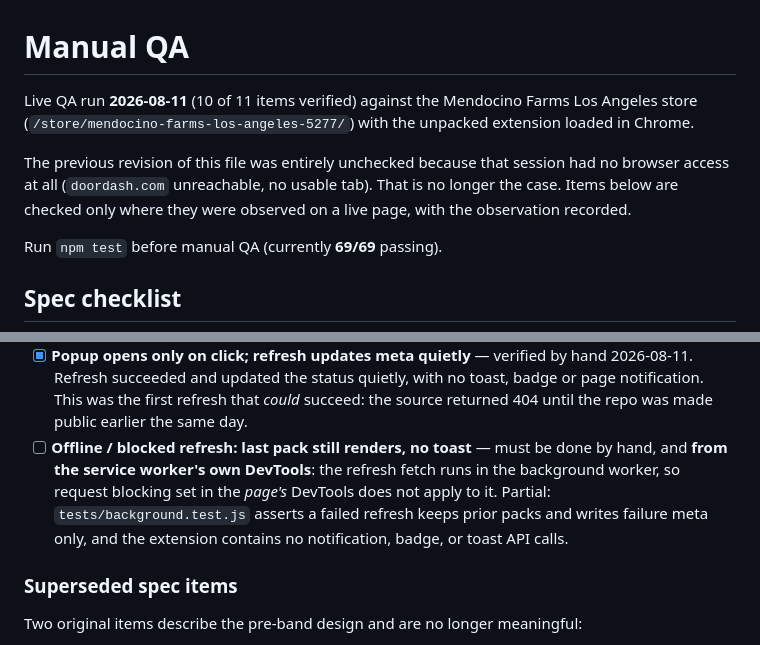
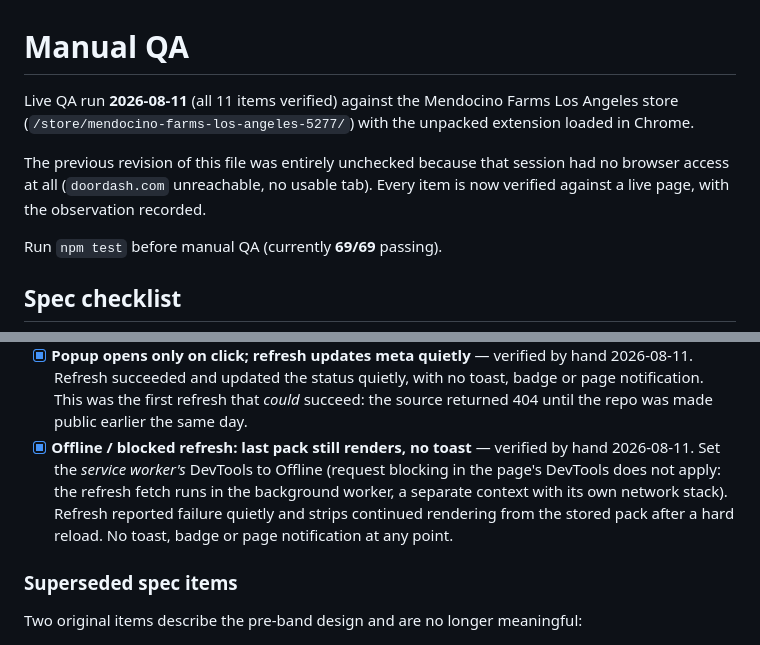
Before and after one commit to shamilahfaria/menu-macros, a Markdown page: docs/manual-qa.md, 2 parts joined by grey strips. Rendered like a GitHub page.

Commit message:
docs: offline QA verified — manual QA checklist complete
All 11 spec items now verified against a live page. The checklist had
been entirely unchecked since it was written, because that session had
no browser access.

Co-Authored-By: Claude Opus 5 <noreply@anthropic.com>

```diff
--- a/docs/manual-qa.md
+++ b/docs/manual-qa.md
@@ -1,13 +1,12 @@
 # Manual QA
 
-Live QA run **2026-08-11** (10 of 11 items verified) against the Mendocino Farms Los Angeles store
+Live QA run **2026-08-11** (all 11 items verified) against the Mendocino Farms Los Angeles store
 (`/store/mendocino-farms-los-angeles-5277/`) with the unpacked extension
 loaded in Chrome.
 
 The previous revision of this file was entirely unchecked because that session
-had no browser access at all (`doordash.com` unreachable, no usable tab). That
-is no longer the case. Items below are checked only where they were observed
-on a live page, with the observation recorded.
+had no browser access at all (`doordash.com` unreachable, no usable tab). Every
+item is now verified against a live page, with the observation recorded.
 
 Run `npm test` before manual QA (currently **69/69** passing).
 
@@ -58,13 +57,13 @@ Run `npm test` before manual QA (currently **69/69** passing).
       with no toast, badge or page notification. This was the first refresh
       that *could* succeed: the source returned 404 until the repo was made
       public earlier the same day.
-- [ ] **Offline / blocked refresh: last pack still renders, no toast** —
-      must be done by hand, and **from the service worker's own DevTools**:
-      the refresh fetch runs in the background worker, so request blocking
-      set in the *page's* DevTools does not apply to it. Partial:
-      `tests/background.test.js` asserts a failed refresh keeps prior packs
-      and writes failure meta only, and the extension contains no
-      notification, badge, or toast API calls.
+- [x] **Offline / blocked refresh: last pack still renders, no toast** —
+      verified by hand 2026-08-11. Set the *service worker's* DevTools to
+      Offline (request blocking in the page's DevTools does not apply: the
+      refresh fetch runs in the background worker, a separate context with
+      its own network stack). Refresh reported failure quietly and strips
+      continued rendering from the stored pack after a hard reload. No toast,
+      badge or page notification at any point.
 
 ### Superseded spec items
 
```
